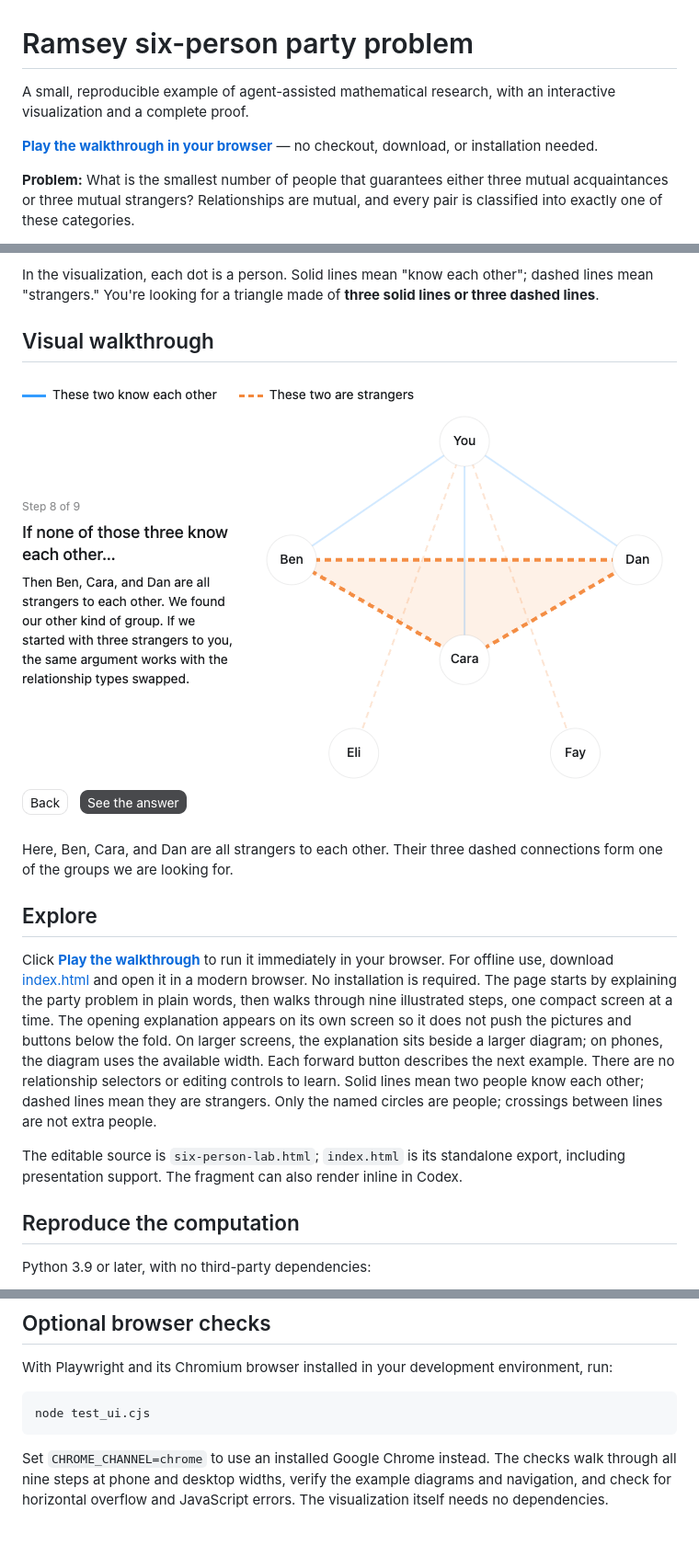
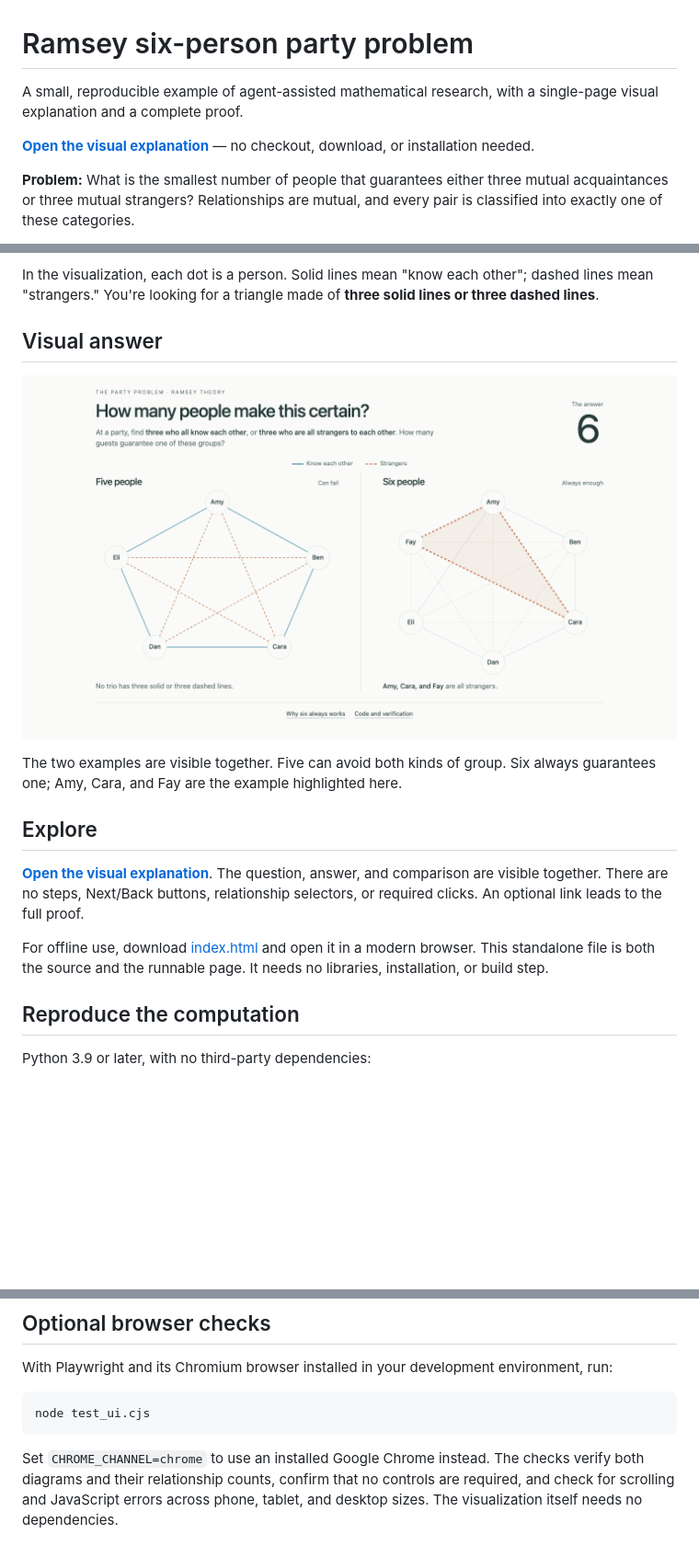
Before and after one commit to deepujain/ramsey-six-person-party-problem, a Markdown page: README.md, 3 parts joined by grey strips. Shown at 92% size. Rendered like a GitHub page; pictures changed too: docs/images/party-problem-walkthrough.png; blank space fills up the shorter version.

Commit message:
Replace the walkthrough with a single-page visual answer

````diff
--- a/README.md
+++ b/README.md
@@ -1,8 +1,8 @@
 # Ramsey six-person party problem
 
-A small, reproducible example of agent-assisted mathematical research, with an interactive visualization and a complete proof.
+A small, reproducible example of agent-assisted mathematical research, with a single-page visual explanation and a complete proof.
 
-**[Play the walkthrough in your browser](https://deepujain.github.io/ramsey-six-person-party-problem/)** — no checkout, download, or installation needed.
+**[Open the visual explanation](https://deepujain.github.io/ramsey-six-person-party-problem/)** — no checkout, download, or installation needed.
 
 **Problem:** What is the smallest number of people that guarantees either three mutual acquaintances or three mutual strangers? Relationships are mutual, and every pair is classified into exactly one of these categories.
 
@@ -23,5 +23,5 @@ The answer is **six**. With five people, it's possible to avoid both kinds of gr
 
 In the visualization, each dot is a person. Solid lines mean "know each other"; dashed lines mean "strangers." You're looking for a triangle made of **three solid lines or three dashed lines**.
 
-## Visual walkthrough
+## Visual answer
 
@@ -29,11 +29,11 @@ In the visualization, each dot is a person. Solid lines mean "know each other";
 
-Here, Ben, Cara, and Dan are all strangers to each other. Their three dashed connections form one of the groups we are looking for.
+The two examples are visible together. Five can avoid both kinds of group. Six always guarantees one; Amy, Cara, and Fay are the example highlighted here.
 
 ## Explore
 
-Click **[Play the walkthrough](https://deepujain.github.io/ramsey-six-person-party-problem/)** to run it immediately in your browser. For offline use, download [index.html](https://github.com/deepujain/ramsey-six-person-party-problem/raw/refs/heads/main/index.html) and open it in a modern browser. No installation is required. The page starts by explaining the party problem in plain words, then walks through nine illustrated steps, one compact screen at a time. The opening explanation appears on its own screen so it does not push the pictures and buttons below the fold. On larger screens, the explanation sits beside a larger diagram; on phones, the diagram uses the available width. Each forward button describes the next example. There are no relationship selectors or editing controls to learn. Solid lines mean two people know each other; dashed lines mean they are strangers. Only the named circles are people; crossings between lines are not extra people.
+**[Open the visual explanation](https://deepujain.github.io/ramsey-six-person-party-problem/)**. The question, answer, and comparison are visible together. There are no steps, Next/Back buttons, relationship selectors, or required clicks. An optional link leads to the full proof.
 
-The editable source is `six-person-lab.html`; `index.html` is its standalone export, including presentation support. The fragment can also render inline in Codex.
+For offline use, download [index.html](https://github.com/deepujain/ramsey-six-person-party-problem/raw/refs/heads/main/index.html) and open it in a modern browser. This standalone file is both the source and the runnable page. It needs no libraries, installation, or build step.
 
 ## Reproduce the computation
 
@@ -64,4 +64,4 @@ With Playwright and its Chromium browser installed in your development environme
 node test_ui.cjs
 ```
 
-Set `CHROME_CHANNEL=chrome` to use an installed Google Chrome instead. The checks walk through all nine steps at phone and desktop widths, verify the example diagrams and navigation, and check for horizontal overflow and JavaScript errors. The visualization itself needs no dependencies.
+Set `CHROME_CHANNEL=chrome` to use an installed Google Chrome instead. The checks verify both diagrams and their relationship counts, confirm that no controls are required, and check for scrolling and JavaScript errors across phone, tablet, and desktop sizes. The visualization itself needs no dependencies.
````
Also changed, not shown: other parts of README.md (+1 -1 lines), 3 other files.
